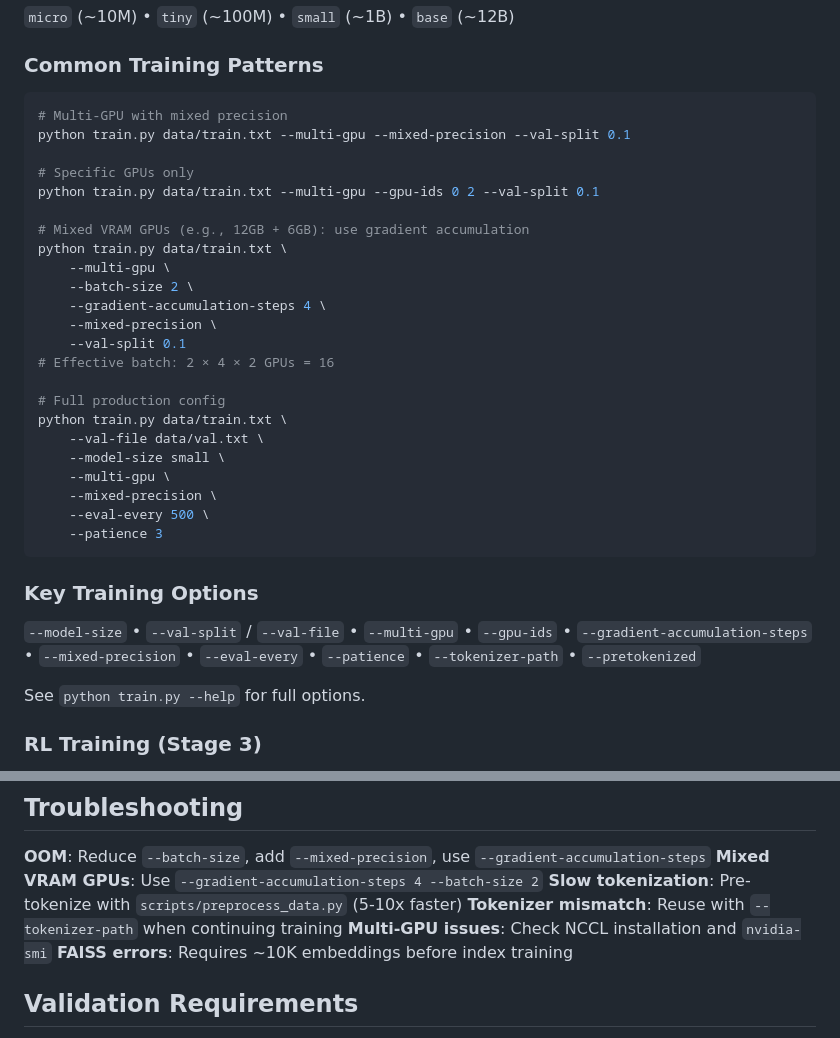
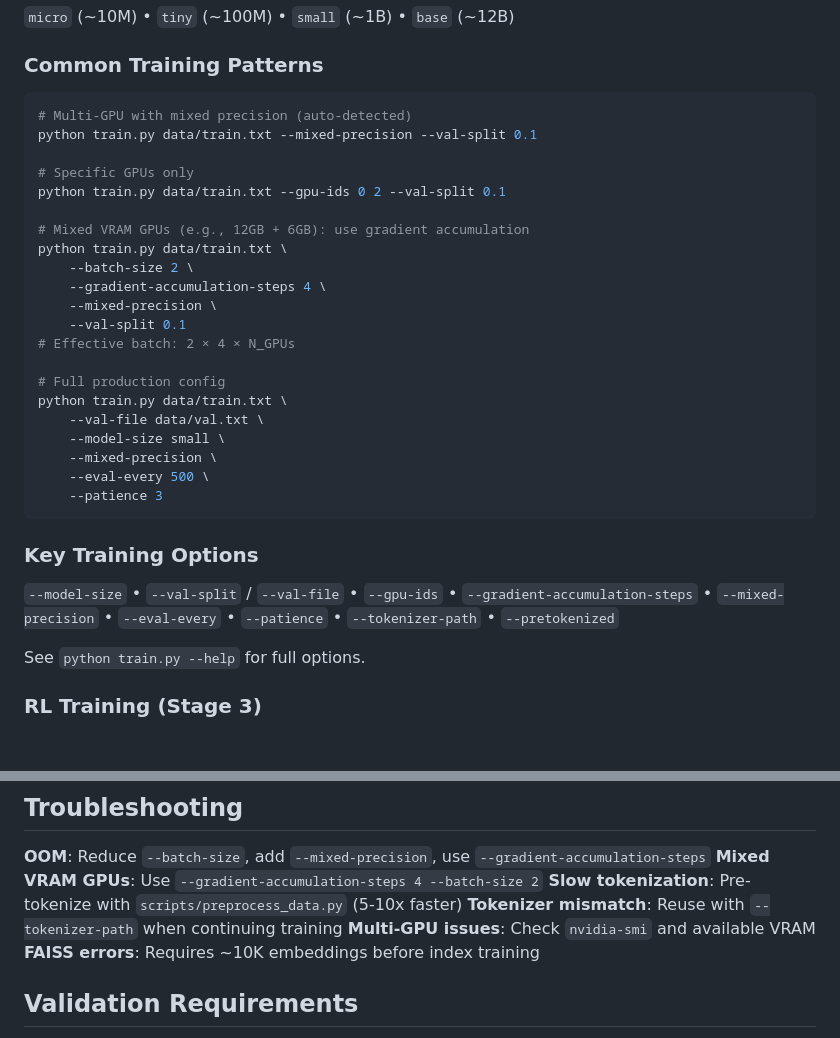
Before and after one commit to webpolis/mantis, a Markdown page: README.md, 2 parts joined by grey strips. GitHub-like rendering; blank space fills up the shorter version.

````diff
--- a/README.md
+++ b/README.md
@@ -65,33 +65,31 @@ First run creates tokenizer at `<output-dir>/tokenizer`. Reuse with `--tokenizer
 ### Common Training Patterns
 
 ```bash
-# Multi-GPU with mixed precision
-python train.py data/train.txt --multi-gpu --mixed-precision --val-split 0.1
+# Multi-GPU with mixed precision (auto-detected)
+python train.py data/train.txt --mixed-precision --val-split 0.1
 
 # Specific GPUs only
-python train.py data/train.txt --multi-gpu --gpu-ids 0 2 --val-split 0.1
+python train.py data/train.txt --gpu-ids 0 2 --val-split 0.1
 
 # Mixed VRAM GPUs (e.g., 12GB + 6GB): use gradient accumulation
 python train.py data/train.txt \
-    --multi-gpu \
     --batch-size 2 \
     --gradient-accumulation-steps 4 \
     --mixed-precision \
     --val-split 0.1
-# Effective batch: 2 × 4 × 2 GPUs = 16
+# Effective batch: 2 × 4 × N_GPUs
 
 # Full production config
 python train.py data/train.txt \
     --val-file data/val.txt \
     --model-size small \
-    --multi-gpu \
     --mixed-precision \
     --eval-every 500 \
     --patience 3
 ```
 
 ### Key Training Options
-`--model-size` • `--val-split` / `--val-file` • `--multi-gpu` • `--gpu-ids` • `--gradient-accumulation-steps` • `--mixed-precision` • `--eval-every` • `--patience` • `--tokenizer-path` • `--pretokenized`
+`--model-size` • `--val-split` / `--val-file` • `--gpu-ids` • `--gradient-accumulation-steps` • `--mixed-precision` • `--eval-every` • `--patience` • `--tokenizer-path` • `--pretokenized`
 
 See `python train.py --help` for full options.
 
@@ -129,7 +127,7 @@ hmst/
 **Mixed VRAM GPUs**: Use `--gradient-accumulation-steps 4 --batch-size 2`
 **Slow tokenization**: Pre-tokenize with `scripts/preprocess_data.py` (5-10x faster)
 **Tokenizer mismatch**: Reuse with `--tokenizer-path` when continuing training
-**Multi-GPU issues**: Check NCCL installation and `nvidia-smi`
+**Multi-GPU issues**: Check `nvidia-smi` and available VRAM
 **FAISS errors**: Requires ~10K embeddings before index training
 
 ## Validation Requirements
````
Also changed, not shown: CLAUDE.md (+9 -9 lines), hmst_architecture.png (added), 7 other files.
